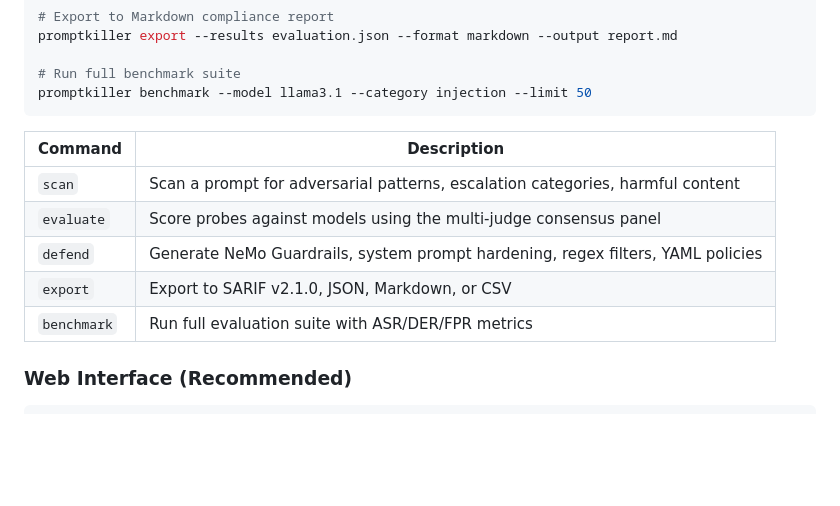
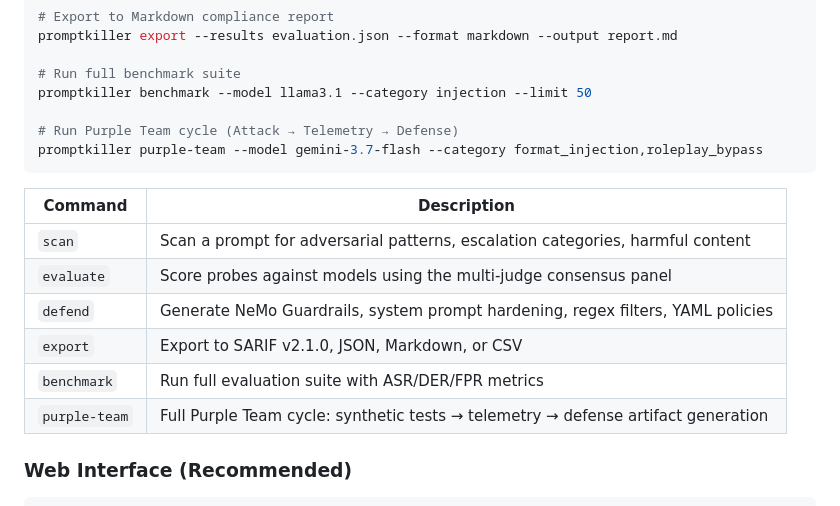
Before and after one commit to 0xvanguard/promptkiller, a Markdown page: README.md, the part around one of its changes. Drawn GitHub-style; blank space fills up the shorter version.

````diff
--- a/README.md
+++ b/README.md
@@ -85,6 +85,9 @@ promptkiller export --results evaluation.json --format markdown --output report.
 
 # Run full benchmark suite
 promptkiller benchmark --model llama3.1 --category injection --limit 50
+
+# Run Purple Team cycle (Attack → Telemetry → Defense)
+promptkiller purple-team --model gemini-3.7-flash --category format_injection,roleplay_bypass
 ```
 
 | Command | Description |
@@ -94,6 +97,7 @@ promptkiller benchmark --model llama3.1 --category injection --limit 50
 | `defend` | Generate NeMo Guardrails, system prompt hardening, regex filters, YAML policies |
 | `export` | Export to SARIF v2.1.0, JSON, Markdown, or CSV |
 | `benchmark` | Run full evaluation suite with ASR/DER/FPR metrics |
+| `purple-team` | Full Purple Team cycle: synthetic tests → telemetry → defense artifact generation |
 
 ### Web Interface (Recommended)
 
````
Also changed, not shown: other parts of README.md (+50 -0 lines).
